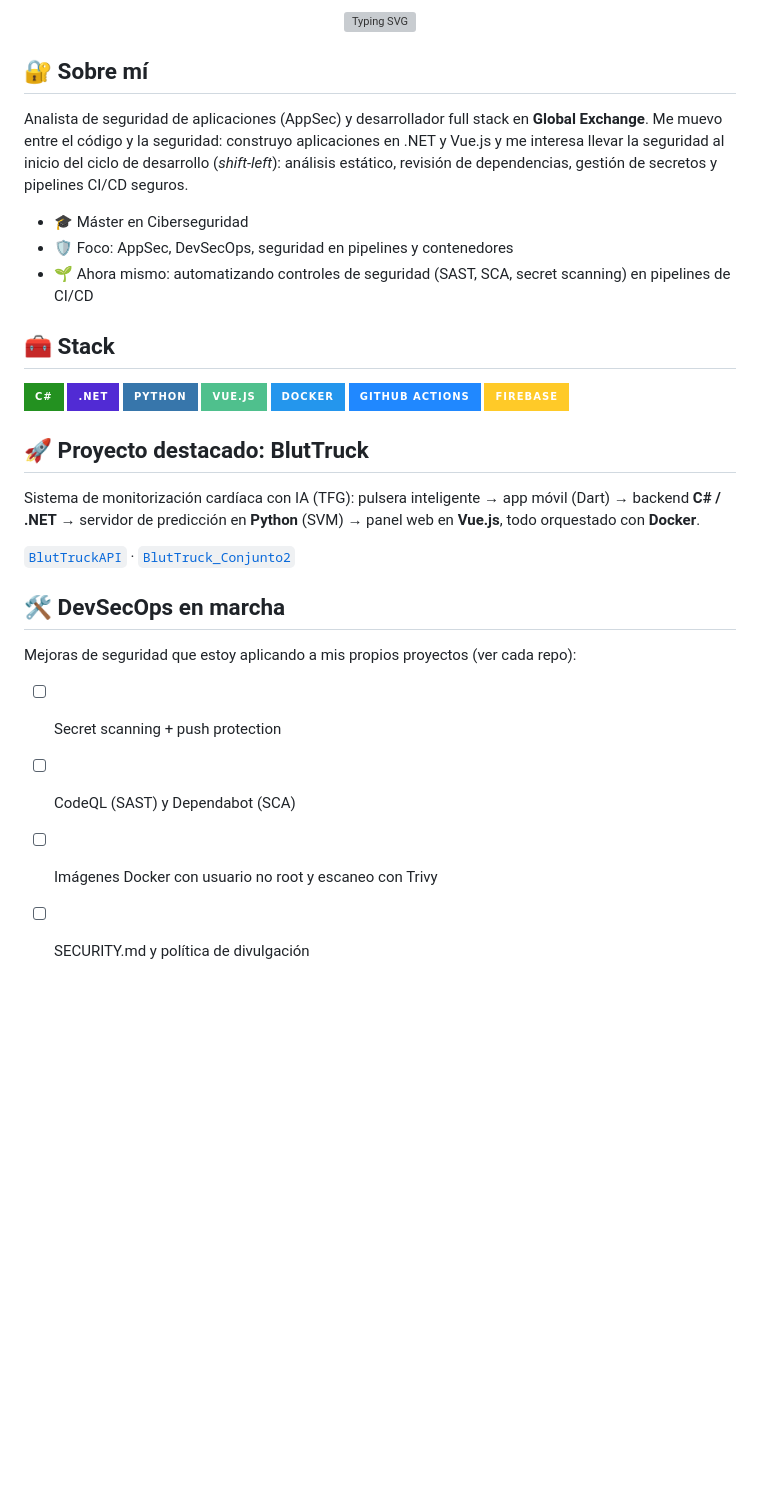
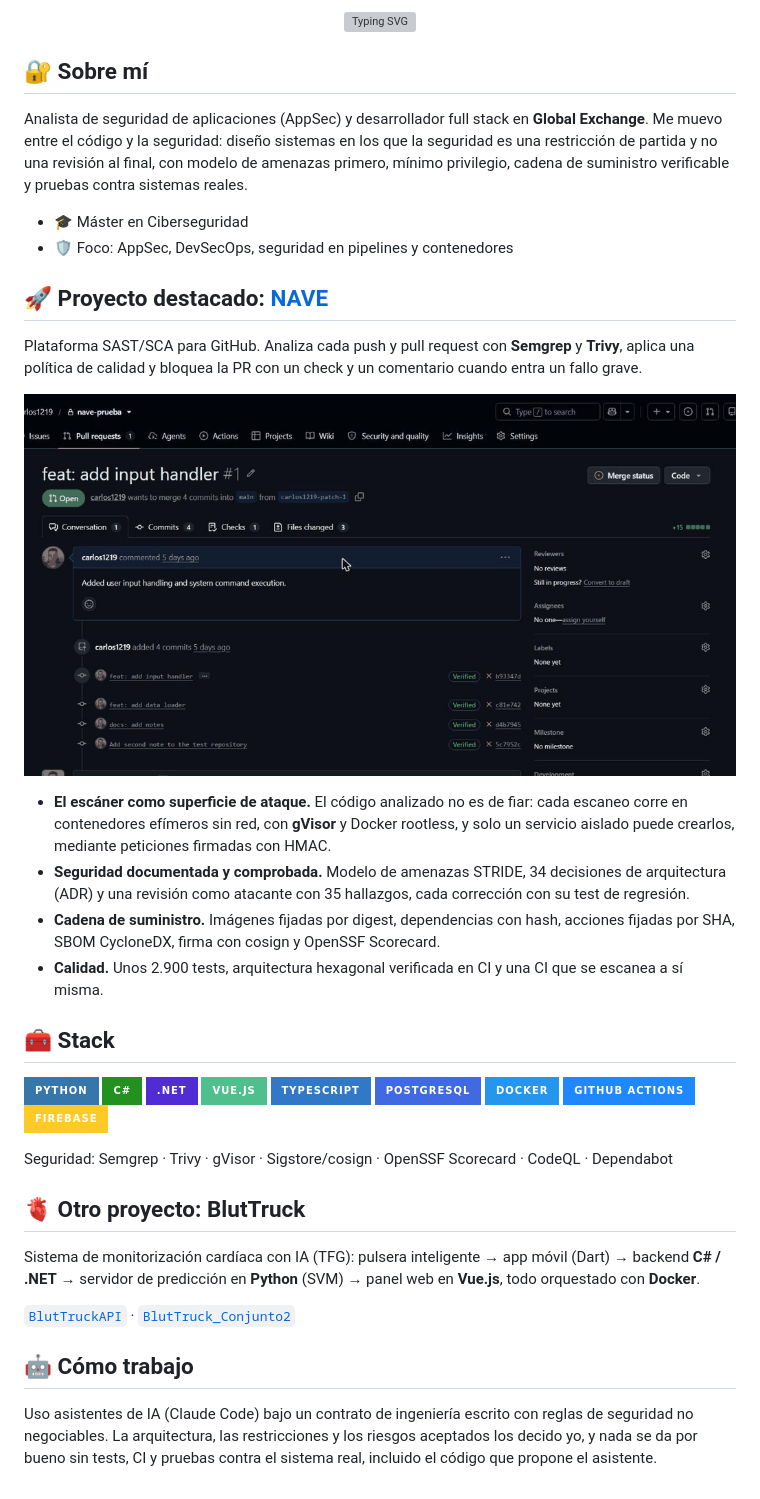
Before and after one commit to carlos1219/carlos1219, a Markdown page: README.md, the part around one of its changes. Rendered like a GitHub page; pictures changed too: nave-pr-bloqueada.gif (added); badges without logos; blank space fills up the shorter version; grey boxes are pictures that could not be loaded.

Commit message:
docs: feature NAVE in the profile README
Co-Authored-By: Claude Opus 5.5 <noreply@anthropic.com>

```diff
--- a/README.md
+++ b/README.md
@@ -6,33 +6,42 @@
 
 ## 🔐 Sobre mí
 
-Analista de seguridad de aplicaciones (AppSec) y desarrollador full stack en **Global Exchange**. Me muevo entre el código y la seguridad: construyo aplicaciones en .NET y Vue.js y me interesa llevar la seguridad al inicio del ciclo de desarrollo (*shift-left*): análisis estático, revisión de dependencias, gestión de secretos y pipelines CI/CD seguros.
+Analista de seguridad de aplicaciones (AppSec) y desarrollador full stack en **Global Exchange**. Me muevo entre el código y la seguridad: diseño sistemas en los que la seguridad es una restricción de partida y no una revisión al final, con modelo de amenazas primero, mínimo privilegio, cadena de suministro verificable y pruebas contra sistemas reales.
 
 - 🎓 Máster en Ciberseguridad
 - 🛡️ Foco: AppSec, DevSecOps, seguridad en pipelines y contenedores
-- 🌱 Ahora mismo: automatizando controles de seguridad (SAST, SCA, secret scanning) en pipelines de CI/CD
+
+## 🚀 Proyecto destacado: [NAVE](https://github.com/carlos1219/nave)
+
+Plataforma SAST/SCA para GitHub. Analiza cada push y pull request con **Semgrep** y **Trivy**, aplica una política de calidad y bloquea la PR con un check y un comentario cuando entra un fallo grave.
+
+![NAVE bloqueando una pull request con hallazgos CRITICAL y HIGH](nave-pr-bloqueada.gif)
+
+- **El escáner como superficie de ataque.** El código analizado no es de fiar: cada escaneo corre en contenedores efímeros sin red, con **gVisor** y Docker rootless, y solo un servicio aislado puede crearlos, mediante peticiones firmadas con HMAC.
+- **Seguridad documentada y comprobada.** Modelo de amenazas STRIDE, 34 decisiones de arquitectura (ADR) y una revisión como atacante con 35 hallazgos, cada corrección con su test de regresión.
+- **Cadena de suministro.** Imágenes fijadas por digest, dependencias con hash, acciones fijadas por SHA, SBOM CycloneDX, firma con cosign y OpenSSF Scorecard.
+- **Calidad.** Unos 2.900 tests, arquitectura hexagonal verificada en CI y una CI que se escanea a sí misma.
 
 ## 🧰 Stack
 
+![Python](https://img.shields.io/badge/Python-3776AB?style=for-the-badge&logo=python&logoColor=white)
 ![C#](https://img.shields.io/badge/C%23-239120?style=for-the-badge&logo=csharp&logoColor=white)
 ![.NET](https://img.shields.io/badge/.NET-512BD4?style=for-the-badge&logo=dotnet&logoColor=white)
-![Python](https://img.shields.io/badge/Python-3776AB?style=for-the-badge&logo=python&logoColor=white)
 ![Vue.js](https://img.shields.io/badge/Vue.js-4FC08D?style=for-the-badge&logo=vuedotjs&logoColor=white)
+![TypeScript](https://img.shields.io/badge/TypeScript-3178C6?style=for-the-badge&logo=typescript&logoColor=white)
+![PostgreSQL](https://img.shields.io/badge/PostgreSQL-4169E1?style=for-the-badge&logo=postgresql&logoColor=white)
 ![Docker](https://img.shields.io/badge/Docker-2496ED?style=for-the-badge&logo=docker&logoColor=white)
 ![GitHub Actions](https://img.shields.io/badge/GitHub_Actions-2088FF?style=for-the-badge&logo=githubactions&logoColor=white)
 ![Firebase](https://img.shields.io/badge/Firebase-FFCA28?style=for-the-badge&logo=firebase&logoColor=black)
 
-## 🚀 Proyecto destacado: BlutTruck
+Seguridad: Semgrep · Trivy · gVisor · Sigstore/cosign · OpenSSF Scorecard · CodeQL · Dependabot
+
+## 🫀 Otro proyecto: BlutTruck
 
 Sistema de monitorización cardíaca con IA (TFG): pulsera inteligente → app móvil (Dart) → backend **C# / .NET** → servidor de predicción en **Python** (SVM) → panel web en **Vue.js**, todo orquestado con **Docker**.
 
 [`BlutTruckAPI`](https://github.com/carlos1219/BlutTruckAPI) · [`BlutTruck_Conjunto2`](https://github.com/carlos1219/BlutTruck_Conjunto2)
 
-## 🛠️ DevSecOps en marcha
+## 🤖 Cómo trabajo
 
-Mejoras de seguridad que estoy aplicando a mis propios proyectos (ver cada repo):
-
-- [ ] Secret scanning + push protection
-- [ ] CodeQL (SAST) y Dependabot (SCA)
-- [ ] Imágenes Docker con usuario no root y escaneo con Trivy
-- [ ] SECURITY.md y política de divulgación
+Uso asistentes de IA (Claude Code) bajo un contrato de ingeniería escrito con reglas de seguridad no negociables. La arquitectura, las restricciones y los riesgos aceptados los decido yo, y nada se da por bueno sin tests, CI y pruebas contra el sistema real, incluido el código que propone el asistente.
```
Also changed, not shown: other parts of README.md (+1 -1 lines).
